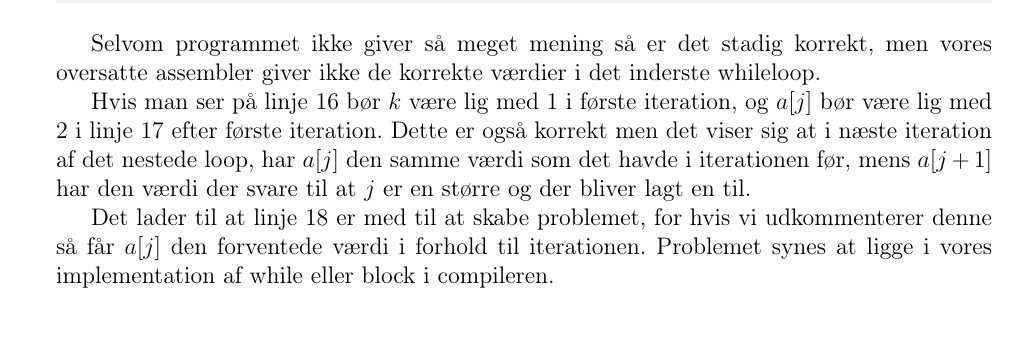
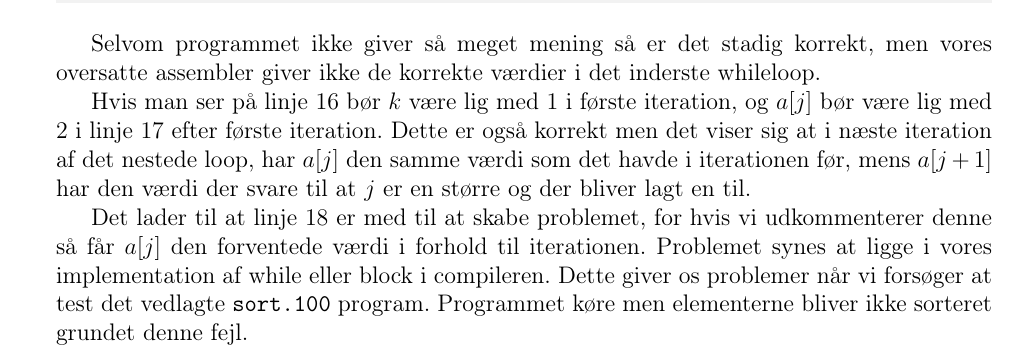
Before and after one commit to mikkeloscar/100compiler, a LaTeX document (tex/opgave.tex): part of page 10 of 11, cut so that both start at the same text, the shorter picture padded with empty space. Compiled offline with pdfLaTeX.

Commit message:
while fejl done

```diff
--- a/tex/opgave.tex
+++ b/tex/opgave.tex
@@ -456,7 +456,9 @@ svare til at $j$ er en større og der bliver lagt en til.
 Det lader til at linje $18$ er med til at skabe problemet, for hvis vi
 udkommenterer denne så får $a[j]$ den forventede værdi i forhold til
 iterationen. Problemet synes at ligge i vores implementation af while eller
-block i compileren.
+block i compileren. Dette giver os problemer når vi forsøger at test det
+vedlagte \texttt{sort.100} program. Programmet køre men elementerne bliver ikke
+sorteret grundet denne fejl.
 
 \section{Efterskrift}
 
```
